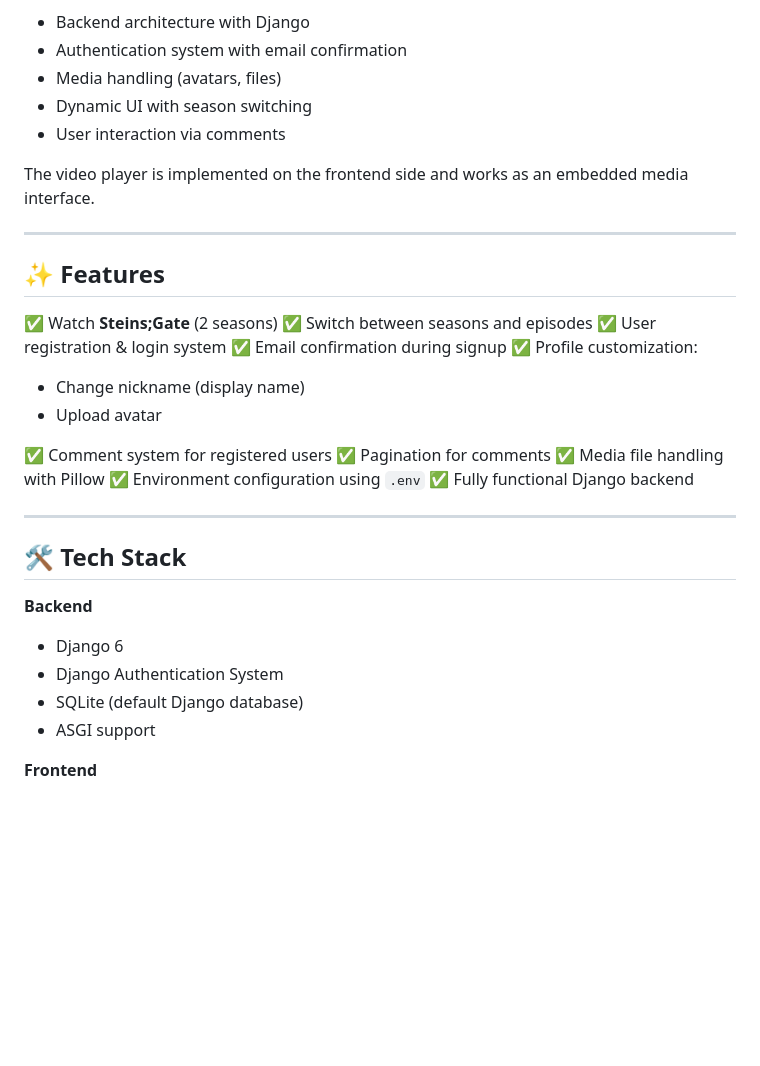
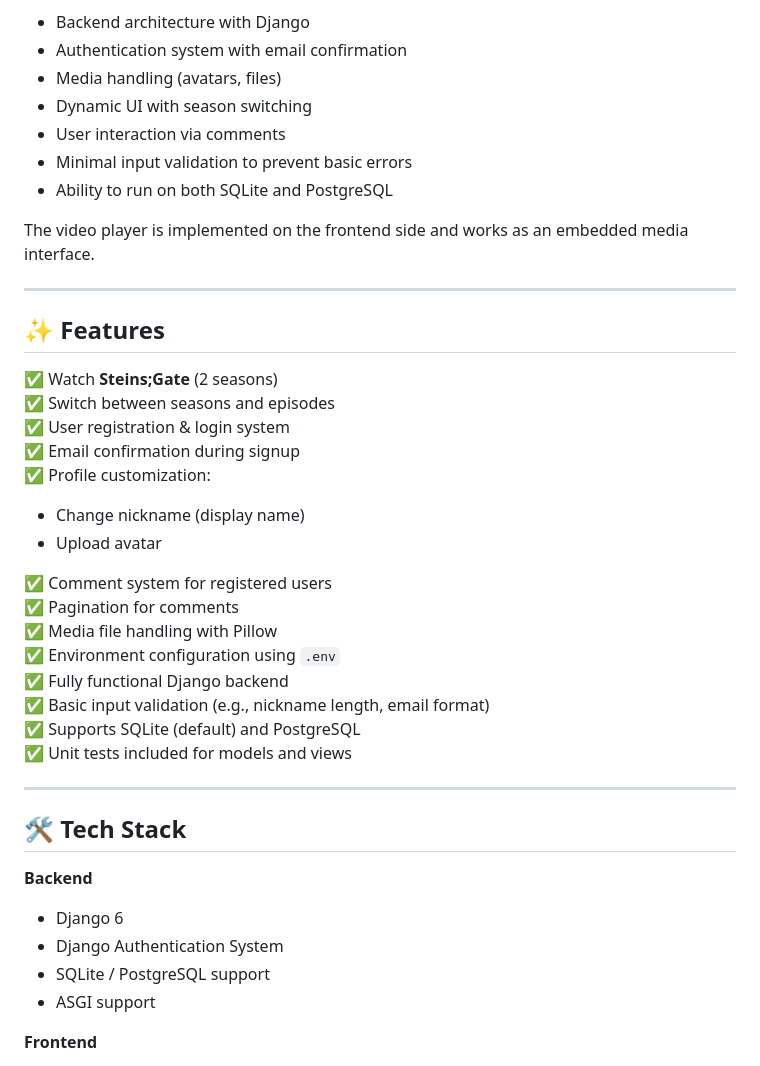
Before and after one commit to oniqq1/anime_netflix, a Markdown page: README.md, the part around one of its changes. Rendered like a GitHub page; blank space fills up the shorter version.

```diff
--- a/README.md
+++ b/README.md
@@ -17,6 +17,8 @@ Unlike a real streaming service, this platform was built to showcase:
 * Media handling (avatars, files)
 * Dynamic UI with season switching
 * User interaction via comments
+* Minimal input validation to prevent basic errors
+* Ability to run on both SQLite and PostgreSQL
 
 The video player is implemented on the frontend side and works as an embedded media interface.
 
@@ -29,7 +31,6 @@ The video player is implemented on the frontend side and works as an embedded me
 ✅ User registration & login system
 ✅ Email confirmation during signup
 ✅ Profile customization:
-
 * Change nickname (display name)
 * Upload avatar
 
@@ -38,6 +39,9 @@ The video player is implemented on the frontend side and works as an embedded me
 ✅ Media file handling with Pillow
 ✅ Environment configuration using `.env`
 ✅ Fully functional Django backend
+✅ Basic input validation (e.g., nickname length, email format)
+✅ Supports SQLite (default) and PostgreSQL
+✅ Unit tests included for models and views
 
 ---
 
@@ -47,7 +51,7 @@ The video player is implemented on the frontend side and works as an embedded me
 
 * Django 6
 * Django Authentication System
-* SQLite (default Django database)
+* SQLite / PostgreSQL support
 * ASGI support
 
 **Frontend**
```
Also changed, not shown: other parts of README.md (+50 -33 lines).
